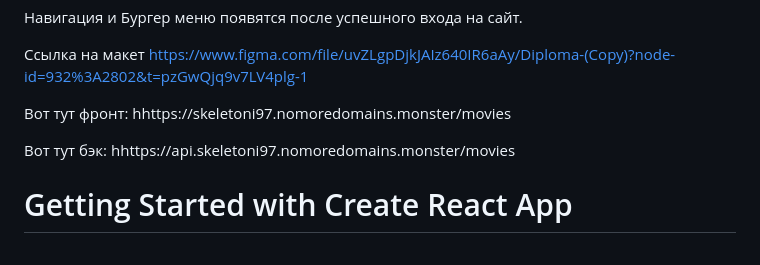
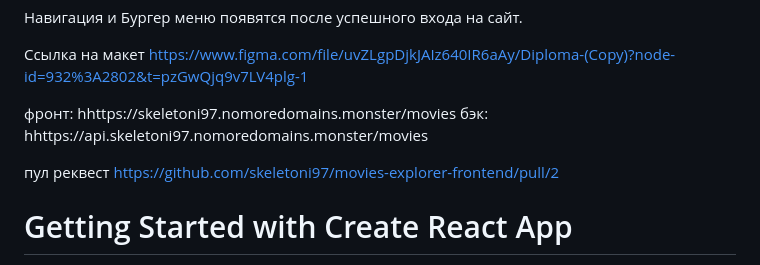
Before and after one commit to skeletoni97/movies-explorer-frontend, a Markdown page: README.md, the part around the change. Rendered like a GitHub page.

Commit message:
add link

```diff
--- a/README.md
+++ b/README.md
@@ -2,9 +2,10 @@
 
 Ссылка на макет https://www.figma.com/file/uvZLgpDjkJAIz640IR6aAy/Diploma-(Copy)?node-id=932%3A2802&t=pzGwQjq9v7LV4plg-1
 
-Вот тут фронт: hhttps://skeletoni97.nomoredomains.monster/movies
+фронт: hhttps://skeletoni97.nomoredomains.monster/movies
+бэк: hhttps://api.skeletoni97.nomoredomains.monster/movies
 
-Вот тут бэк: hhttps://api.skeletoni97.nomoredomains.monster/movies
+пул реквест https://github.com/skeletoni97/movies-explorer-frontend/pull/2
 
 # Getting Started with Create React App
 
```
